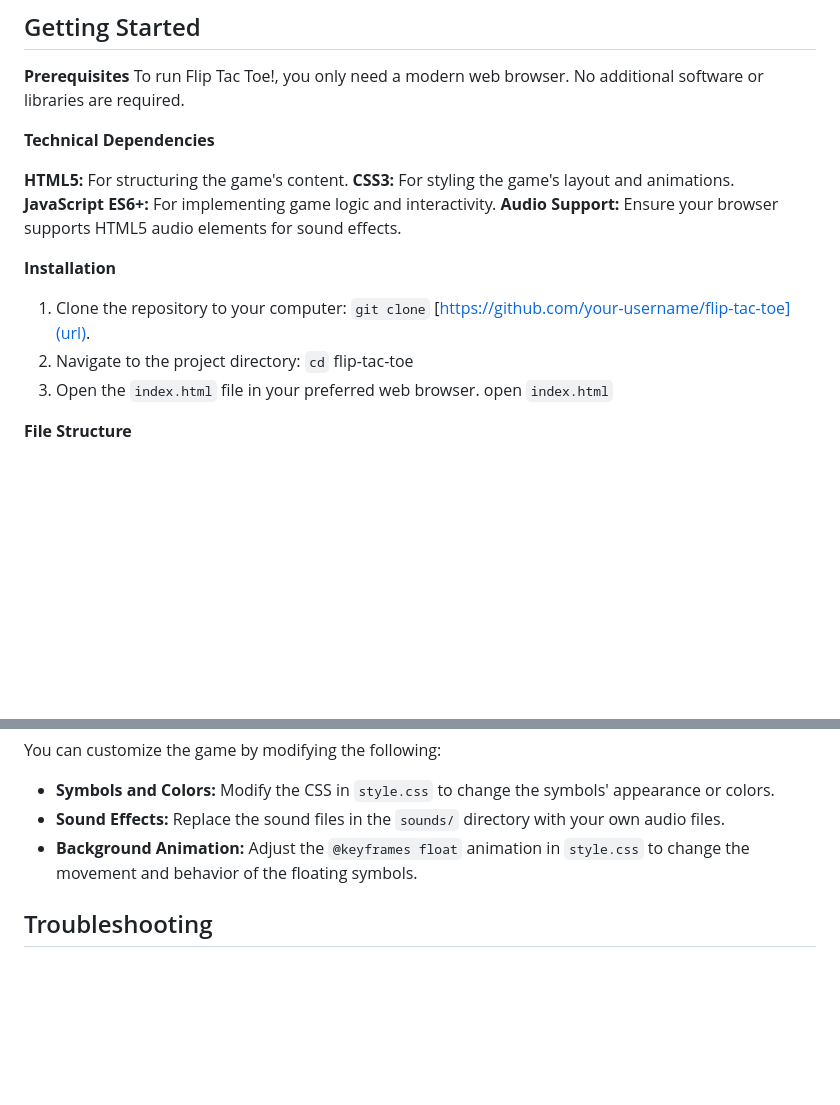
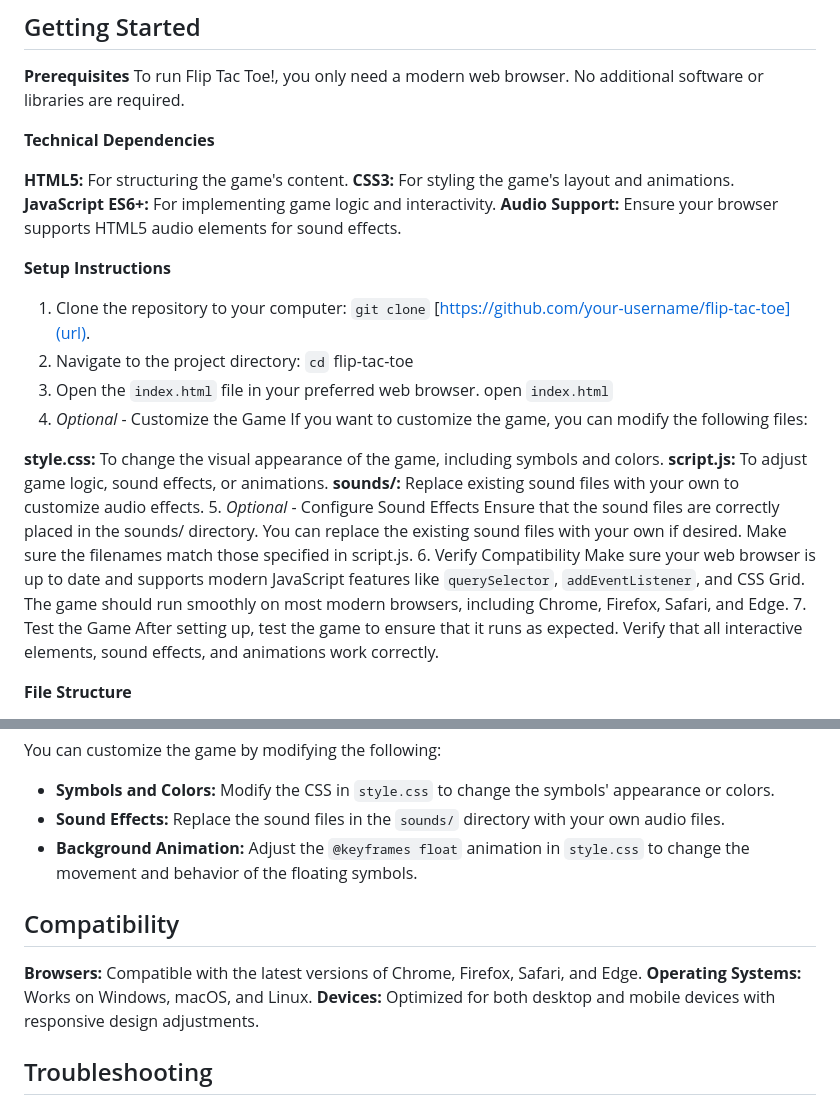
Before and after one commit to jinuue/FLIPTACTOE, a Markdown page: README.md, 2 parts joined by grey strips. GitHub-like rendering; blank space fills up the shorter version.

```diff
--- a/README.md
+++ b/README.md
@@ -27,13 +27,25 @@ To run Flip Tac Toe!, you only need a modern web browser. No additional software
 **JavaScript ES6+:** For implementing game logic and interactivity.
 **Audio Support:** Ensure your browser supports HTML5 audio elements for sound effects.
 
-**Installation**
+**Setup Instructions**
 1. Clone the repository to your computer:
 `git clone` [https://github.com/your-username/flip-tac-toe](url).
 2. Navigate to the project directory:
 `cd` flip-tac-toe
 3. Open the `index.html` file in your preferred web browser.
 open `index.html`
+4. _Optional_ - Customize the Game
+If you want to customize the game, you can modify the following files:
+
+**style.css:** To change the visual appearance of the game, including symbols and colors.
+**script.js:** To adjust game logic, sound effects, or animations.
+**sounds/:** Replace existing sound files with your own to customize audio effects.
+5. _Optional_ - Configure Sound Effects
+Ensure that the sound files are correctly placed in the sounds/ directory. You can replace the existing sound files with your own if desired. Make sure the filenames match those specified in script.js.
+6. Verify Compatibility
+Make sure your web browser is up to date and supports modern JavaScript features like `querySelector`, `addEventListener`, and CSS Grid. The game should run smoothly on most modern browsers, including Chrome, Firefox, Safari, and Edge.
+7. Test the Game
+After setting up, test the game to ensure that it runs as expected. Verify that all interactive elements, sound effects, and animations work correctly.
 
 **File Structure**
 + **index.html:** The main HTML file that contains the structure of the game.
@@ -71,6 +83,11 @@ You can customize the game by modifying the following:
 + **Sound Effects:** Replace the sound files in the `sounds/` directory with your own audio files.
 + **Background Animation:** Adjust the `@keyframes float` animation in `style.css` to change the movement and behavior of the floating symbols.
 
+## Compatibility
+**Browsers:** Compatible with the latest versions of Chrome, Firefox, Safari, and Edge.
+**Operating Systems:** Works on Windows, macOS, and Linux.
+**Devices:** Optimized for both desktop and mobile devices with responsive design adjustments.
+
 ## Troubleshooting
 + If the game does not start, ensure that your browser supports modern JavaScript features such as `querySelector`, `addEventListener`, and CSS Grid.
 + For sound issues, ensure that your browser is not blocking audio playback or that the sound files are correctly placed in the `sounds/` directory.
```
